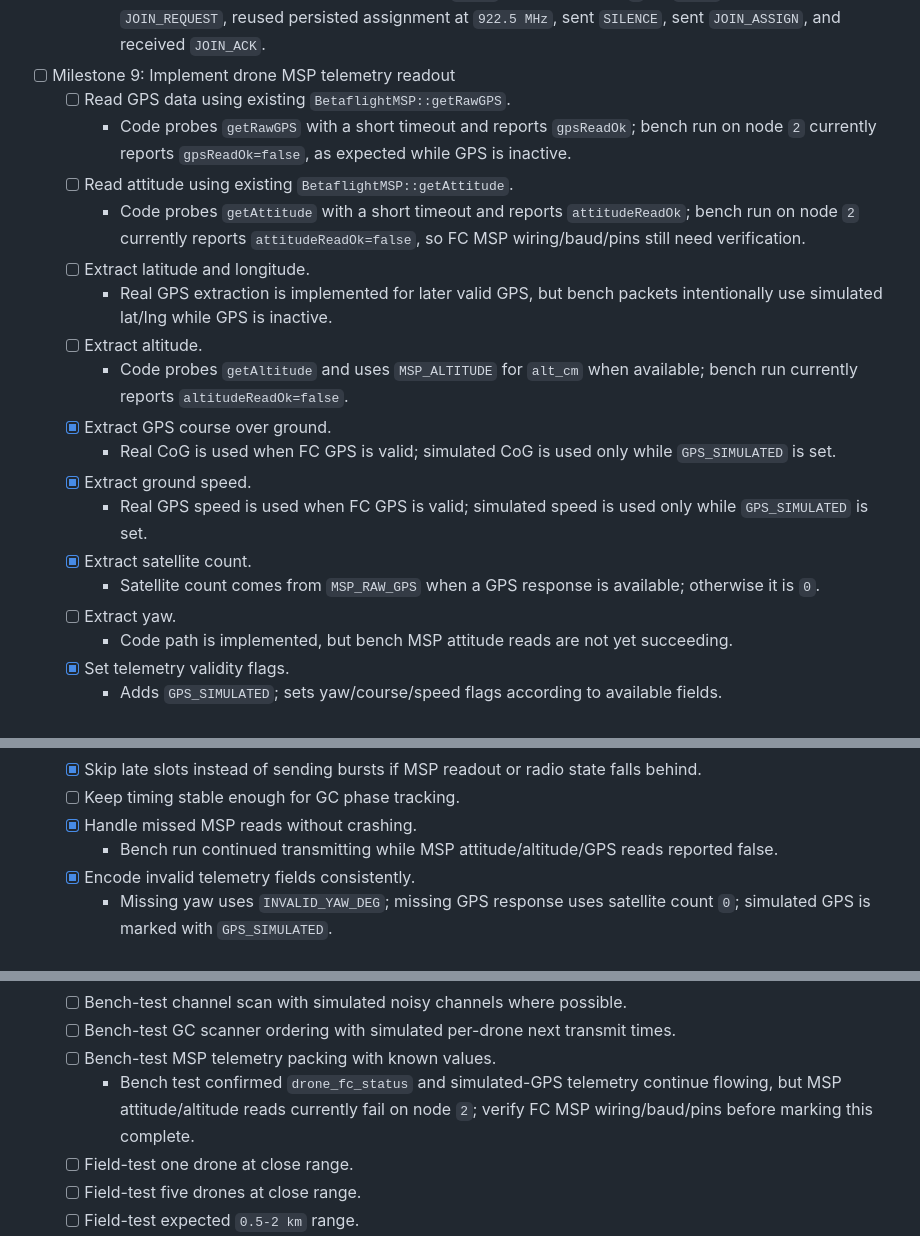
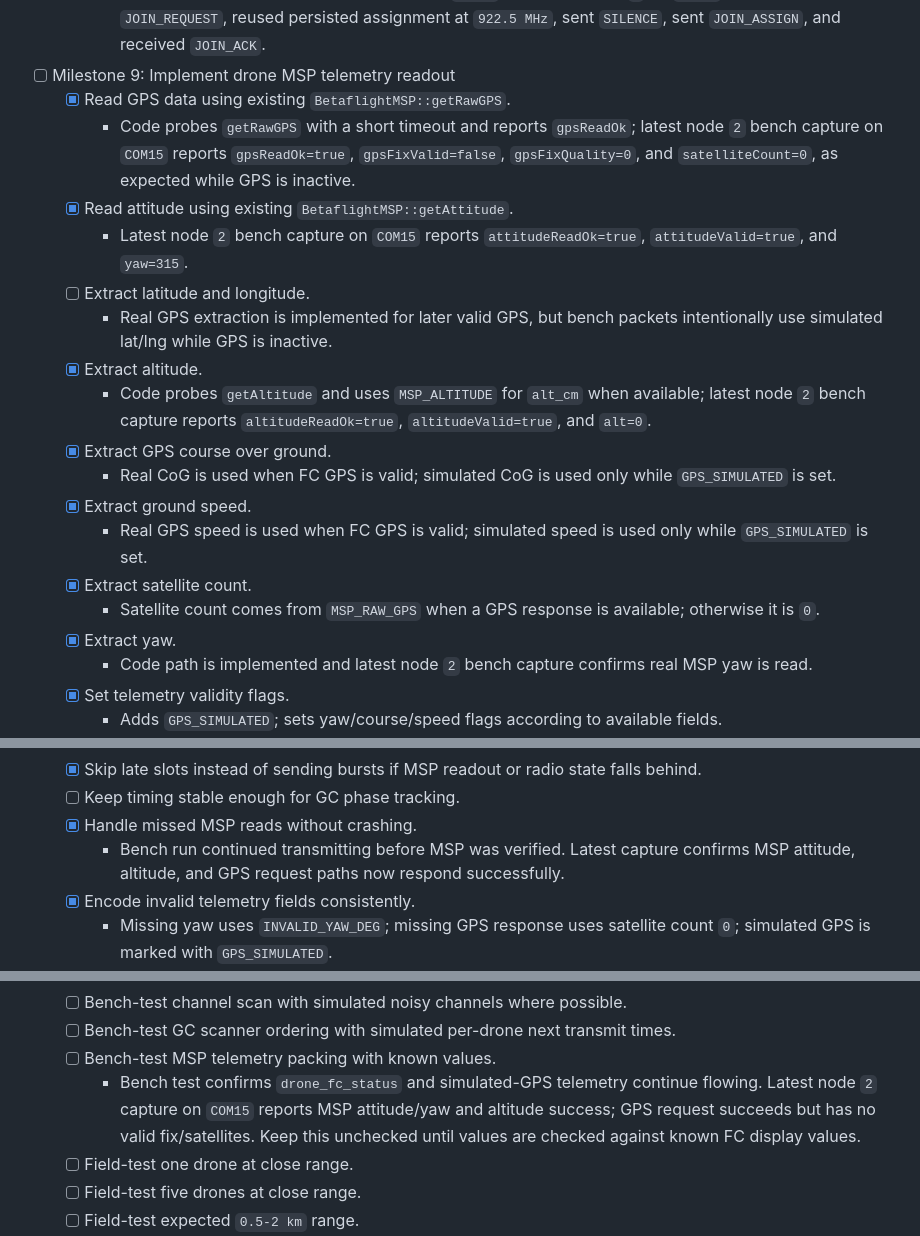
Before and after one commit to omrijsharon/swarm_ground_control, a Markdown page: live-drone-position_plan/05_simple_mesh_firmware_side.md, 3 parts joined by grey strips. Drawn GitHub-style.

Commit message:
Record MSP FC bench verification

```diff
--- a/live-drone-position_plan/05_simple_mesh_firmware_side.md
+++ b/live-drone-position_plan/05_simple_mesh_firmware_side.md
@@ -140,22 +140,22 @@ The firmware has two runtime roles in this branch:
     - Physical two-board test passed with GC on `COM18` and drone node `2` on `COM15`: GC received `JOIN_REQUEST`, reused persisted assignment at `922.5 MHz`, sent `SILENCE`, sent `JOIN_ASSIGN`, and received `JOIN_ACK`.
 
 - [ ] Milestone 9: Implement drone MSP telemetry readout
-  - [ ] Read GPS data using existing `BetaflightMSP::getRawGPS`.
-    - Code probes `getRawGPS` with a short timeout and reports `gpsReadOk`; bench run on node `2` currently reports `gpsReadOk=false`, as expected while GPS is inactive.
-  - [ ] Read attitude using existing `BetaflightMSP::getAttitude`.
-    - Code probes `getAttitude` with a short timeout and reports `attitudeReadOk`; bench run on node `2` currently reports `attitudeReadOk=false`, so FC MSP wiring/baud/pins still need verification.
+  - [x] Read GPS data using existing `BetaflightMSP::getRawGPS`.
+    - Code probes `getRawGPS` with a short timeout and reports `gpsReadOk`; latest node `2` bench capture on `COM15` reports `gpsReadOk=true`, `gpsFixValid=false`, `gpsFixQuality=0`, and `satelliteCount=0`, as expected while GPS is inactive.
+  - [x] Read attitude using existing `BetaflightMSP::getAttitude`.
+    - Latest node `2` bench capture on `COM15` reports `attitudeReadOk=true`, `attitudeValid=true`, and `yaw=315`.
   - [ ] Extract latitude and longitude.
     - Real GPS extraction is implemented for later valid GPS, but bench packets intentionally use simulated lat/lng while GPS is inactive.
-  - [ ] Extract altitude.
-    - Code probes `getAltitude` and uses `MSP_ALTITUDE` for `alt_cm` when available; bench run currently reports `altitudeReadOk=false`.
+  - [x] Extract altitude.
+    - Code probes `getAltitude` and uses `MSP_ALTITUDE` for `alt_cm` when available; latest node `2` bench capture reports `altitudeReadOk=true`, `altitudeValid=true`, and `alt=0`.
   - [x] Extract GPS course over ground.
     - Real CoG is used when FC GPS is valid; simulated CoG is used only while `GPS_SIMULATED` is set.
   - [x] Extract ground speed.
     - Real GPS speed is used when FC GPS is valid; simulated speed is used only while `GPS_SIMULATED` is set.
   - [x] Extract satellite count.
     - Satellite count comes from `MSP_RAW_GPS` when a GPS response is available; otherwise it is `0`.
-  - [ ] Extract yaw.
-    - Code path is implemented, but bench MSP attitude reads are not yet succeeding.
+  - [x] Extract yaw.
+    - Code path is implemented and latest node `2` bench capture confirms real MSP yaw is read.
   - [x] Set telemetry validity flags.
     - Adds `GPS_SIMULATED`; sets yaw/course/speed flags according to available fields.
   - [x] Increment sequence ID for every telemetry packet.
@@ -174,7 +174,7 @@ The firmware has two runtime roles in this branch:
   - [x] Skip late slots instead of sending bursts if MSP readout or radio state falls behind.
   - [ ] Keep timing stable enough for GC phase tracking.
   - [x] Handle missed MSP reads without crashing.
-    - Bench run continued transmitting while MSP attitude/altitude/GPS reads reported false.
+    - Bench run continued transmitting before MSP was verified. Latest capture confirms MSP attitude, altitude, and GPS request paths now respond successfully.
   - [x] Encode invalid telemetry fields consistently.
     - Missing yaw uses `INVALID_YAW_DEG`; missing GPS response uses satellite count `0`; simulated GPS is marked with `GPS_SIMULATED`.
 
@@ -245,7 +245,7 @@ The firmware has two runtime roles in this branch:
   - [ ] Bench-test channel scan with simulated noisy channels where possible.
   - [ ] Bench-test GC scanner ordering with simulated per-drone next transmit times.
   - [ ] Bench-test MSP telemetry packing with known values.
-    - Bench test confirmed `drone_fc_status` and simulated-GPS telemetry continue flowing, but MSP attitude/altitude reads currently fail on node `2`; verify FC MSP wiring/baud/pins before marking this complete.
+    - Bench test confirms `drone_fc_status` and simulated-GPS telemetry continue flowing. Latest node `2` capture on `COM15` reports MSP attitude/yaw and altitude success; GPS request succeeds but has no valid fix/satellites. Keep this unchecked until values are checked against known FC display values.
   - [ ] Field-test one drone at close range.
   - [ ] Field-test five drones at close range.
   - [ ] Field-test expected `0.5-2 km` range.
```
